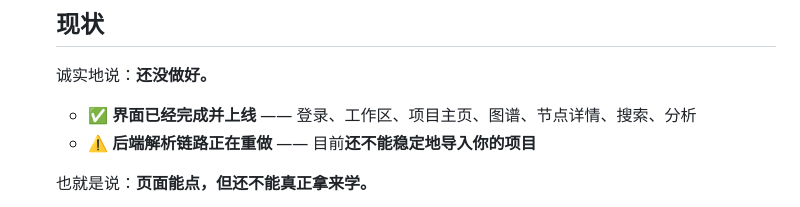
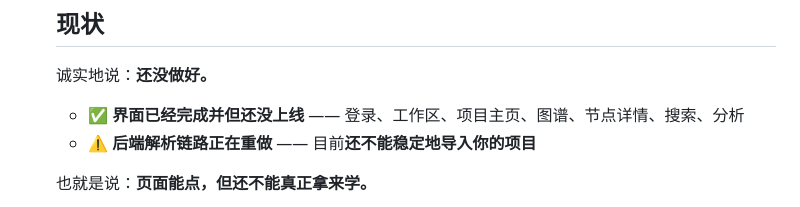
Before and after one commit to astrolabe-code/astrolabe, a Markdown page: README.md, the part around the change. Rendered like a GitHub page.

Commit message:
docs: 项目简介与愿景

```diff
--- a/README.md
+++ b/README.md
@@ -137,7 +137,7 @@
 
   诚实地说：**还没做好。**
 
-  - ✅ **界面已经完成并上线** —— 登录、工作区、项目主页、图谱、节点详情、搜索、分析
+  - ✅ **界面已经完成并但还没上线** —— 登录、工作区、项目主页、图谱、节点详情、搜索、分析
   - ⚠ **后端解析链路正在重做** —— 目前**还不能稳定地导入你的项目**
 
   也就是说：**页面能点，但还不能真正拿来学。**
```
